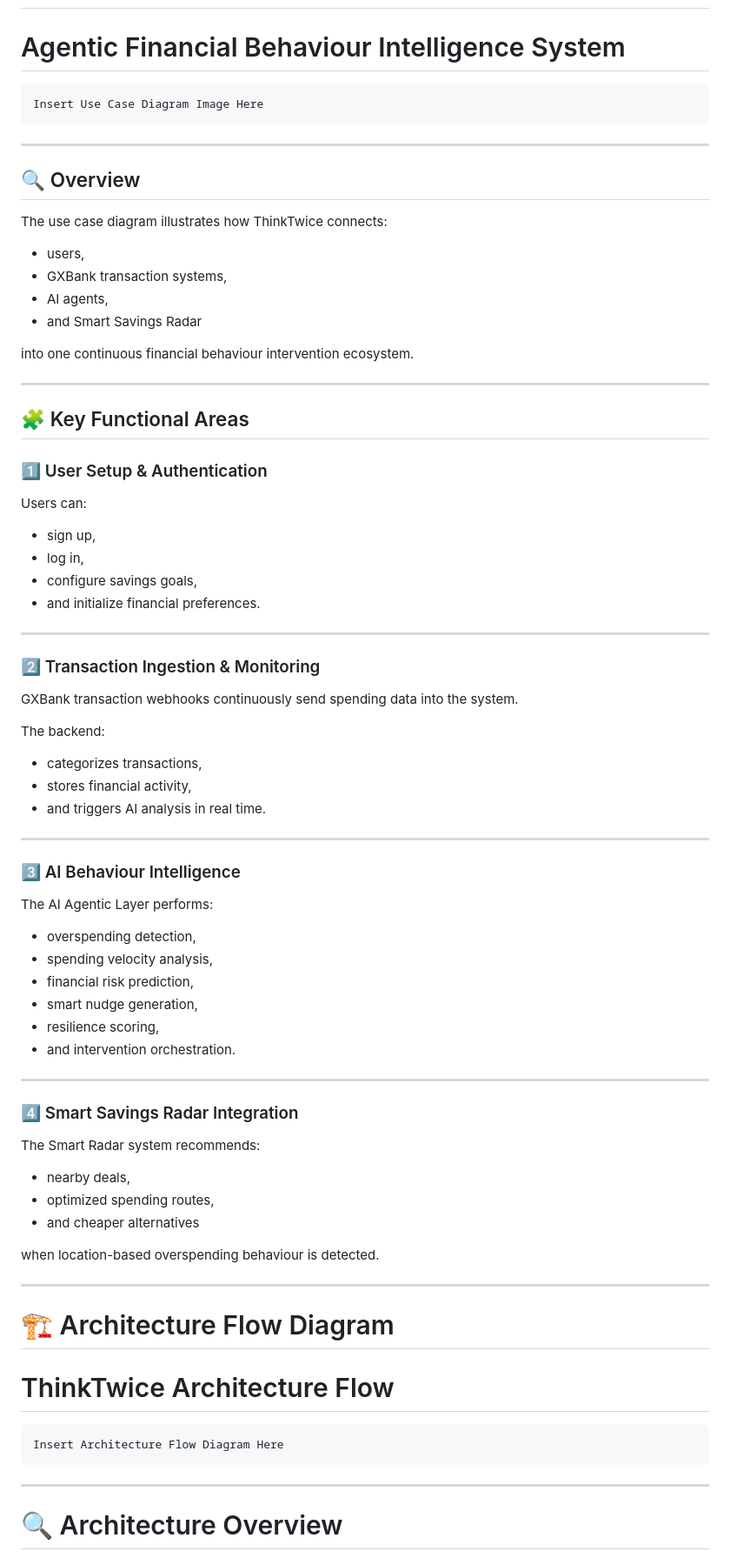
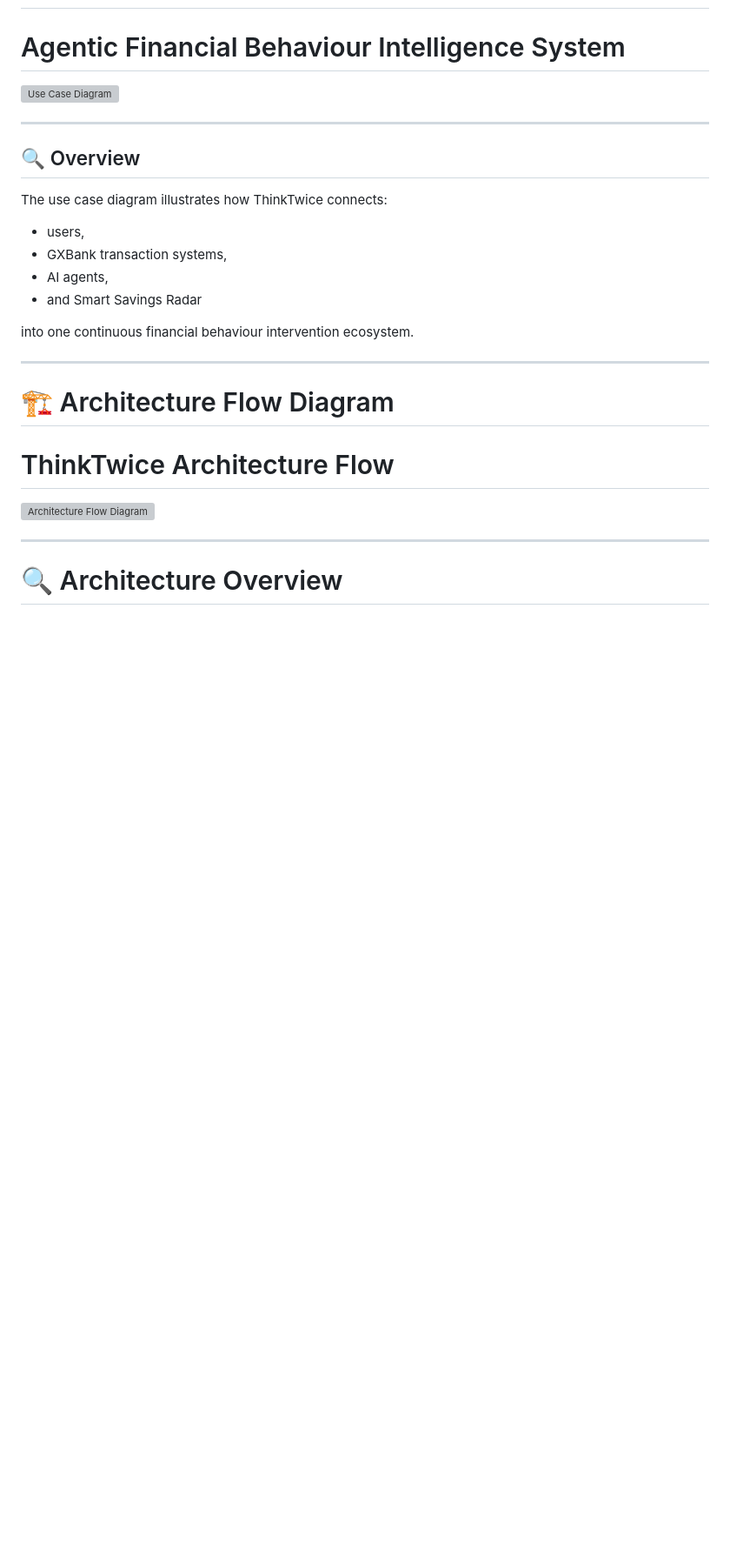
Before and after one commit to wyii1200/ThinkTwice, a Markdown page: README.md, the part around one of its changes. Shown at 87% size. Drawn GitHub-style; blank space fills up the shorter version; grey boxes are pictures that could not be loaded.

````diff
--- a/README.md
+++ b/README.md
@@ -365,9 +361,7 @@ The dashboard visualizes:
 
 # Agentic Financial Behaviour Intelligence System
 
-```text
-Insert Use Case Diagram Image Here
-```
+![Use Case Diagram](docs/use_case_diagram.png)
 
 ---
 
@@ -384,63 +378,11 @@ into one continuous financial behaviour intervention ecosystem.
 
 ---
 
-## 🧩 Key Functional Areas
-
-### 1️⃣ User Setup & Authentication
-
-Users can:
-
-- sign up,
-- log in,
-- configure savings goals,
-- and initialize financial preferences.
-
----
-
-### 2️⃣ Transaction Ingestion & Monitoring
-
-GXBank transaction webhooks continuously send spending data into the system.
-
-The backend:
-
-- categorizes transactions,
-- stores financial activity,
-- and triggers AI analysis in real time.
-
----
-
-### 3️⃣ AI Behaviour Intelligence
-
-The AI Agentic Layer performs:
-
-- overspending detection,
-- spending velocity analysis,
-- financial risk prediction,
-- smart nudge generation,
-- resilience scoring,
-- and intervention orchestration.
-
----
-
-### 4️⃣ Smart Savings Radar Integration
-
-The Smart Radar system recommends:
-
-- nearby deals,
-- optimized spending routes,
-- and cheaper alternatives
-
-when location-based overspending behaviour is detected.
-
----
-
 # 🏗️ Architecture Flow Diagram
 
 # ThinkTwice Architecture Flow
 
-```text
-Insert Architecture Flow Diagram Here
-```
+![Architecture Flow Diagram](docs/architecture_flow_diagram.png)
 
 ---
 
````
Also changed, not shown: other parts of README.md (+10 -57 lines).
